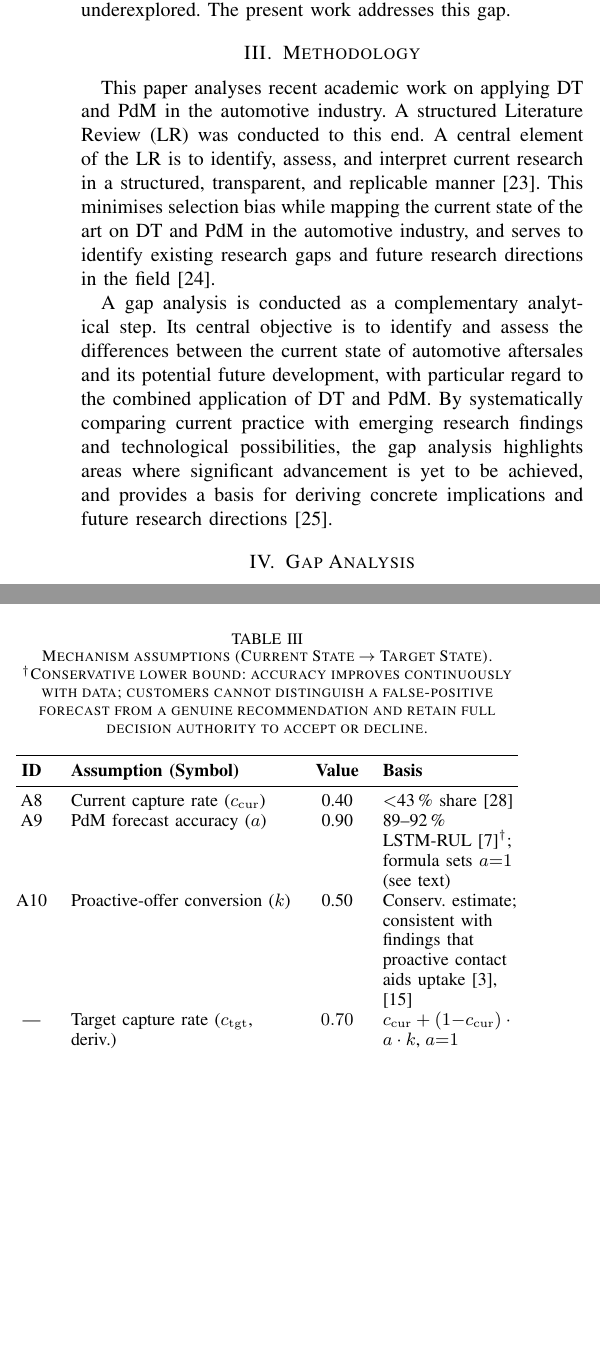
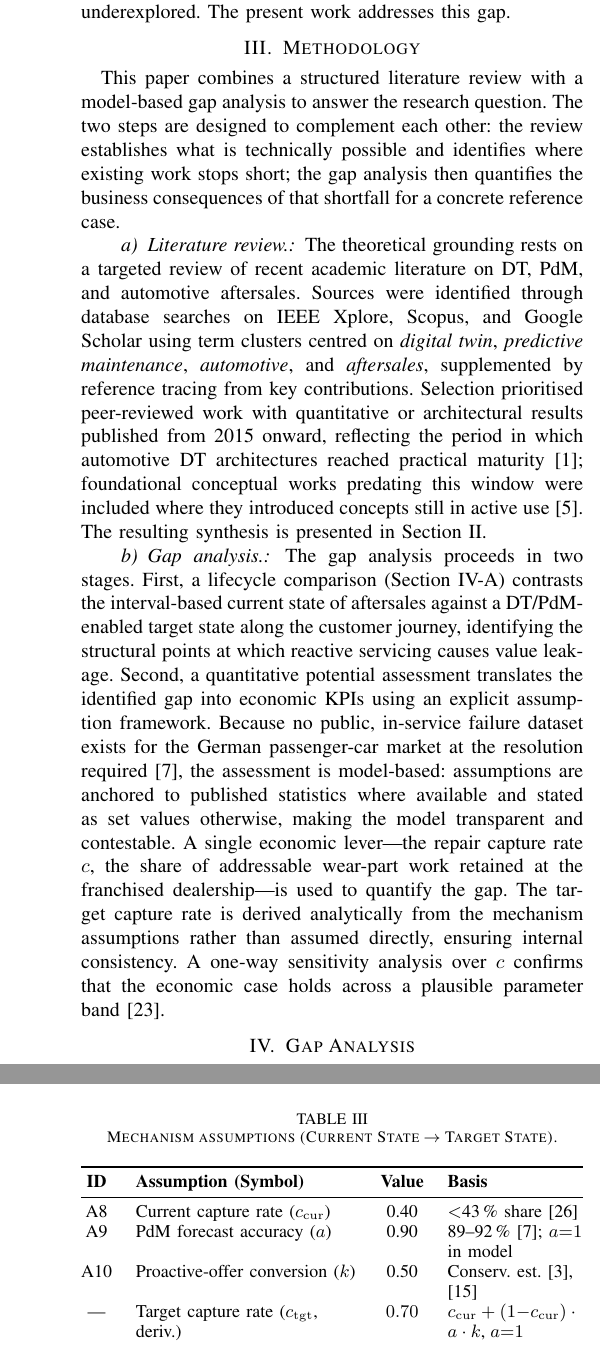
Before and after one commit to JoelRai07/Digital-Twins, a LaTeX paper (paper/paper.tex): two parts of the columns of page 3 of 6 before the commit and two parts of the columns of pages 3 and 4 of 6 after it, joined at a grey line, cut so that both start at the same text, the shorter picture padded with empty space. Compiled offline with pdfLaTeX; a missing font is replaced by an installed copy or a similar font; a LaTeX package or settings file that is missing is left out.

Commit message:
Changed Methodology and fixed more small details over the formulas

```diff
--- a/paper/paper.tex
+++ b/paper/paper.tex
@@ -153,9 +153,43 @@ While the referenced contributions establish the technical foundations of DT-bas
 \section{Methodology}
 % ============================================================
 
-This paper analyses recent academic work on applying DT and PdM in the automotive industry. A structured Literature Review (LR) was conducted to this end. A central element of the LR is to identify, assess, and interpret current research in a structured, transparent, and replicable manner~\cite{fink_conducting_2019}. This minimises selection bias while mapping the current state of the art on DT and PdM in the automotive industry, and serves to identify existing research gaps and future research directions in the field~\cite{tranfield_towards_2003}.
+This paper combines a structured literature review with a model-based gap
+analysis to answer the research question. The two steps are designed to
+complement each other: the review establishes what is technically possible and
+identifies where existing work stops short; the gap analysis then quantifies the
+business consequences of that shortfall for a concrete reference case.
 
-A gap analysis is conducted as a complementary analytical step. Its central objective is to identify and assess the differences between the current state of automotive aftersales and its potential future development, with particular regard to the combined application of DT and PdM. By systematically comparing current practice with emerging research findings and technological possibilities, the gap analysis highlights areas where significant advancement is yet to be achieved, and provides a basis for deriving concrete implications and future research directions~\cite{cooper_gap_2015}.
+\paragraph{Literature review.}
+The theoretical grounding rests on a targeted review of recent academic
+literature on DT, PdM, and automotive aftersales. Sources were identified
+through database searches on IEEE Xplore, Scopus, and Google Scholar using
+term clusters centred on \emph{digital twin}, \emph{predictive maintenance},
+\emph{automotive}, and \emph{aftersales}, supplemented by reference tracing
+from key contributions. Selection prioritised peer-reviewed work with
+quantitative or architectural results published from 2015 onward, reflecting
+the period in which automotive DT architectures reached practical
+maturity~\cite{lopes2025vehicledt}; foundational conceptual works predating
+this window were included where they introduced concepts still in active
+use~\cite{grieves2014}. The resulting synthesis is presented in
+Section~\ref{sec:related}.
+
+\paragraph{Gap analysis.}
+The gap analysis proceeds in two stages. First, a lifecycle comparison
+(Section~\ref{sec:lifecycle}) contrasts the interval-based current state of
+aftersales against a DT/PdM-enabled target state along the customer journey,
+identifying the structural points at which reactive servicing causes value
+leakage. Second, a quantitative potential assessment translates the identified
+gap into economic KPIs using an explicit assumption framework. Because no
+public, in-service failure dataset exists for the German passenger-car market at
+the resolution required~\cite{abougrad2026xai}, the assessment is model-based:
+assumptions are anchored to published statistics where available and stated as
+set values otherwise, making the model transparent and contestable. A single
+economic lever---the repair capture rate $c$, the share of addressable
+wear-part work retained at the franchised dealership---is used to quantify the
+gap. The target capture rate is derived analytically from the mechanism
+assumptions rather than assumed directly, ensuring internal consistency. A
+one-way sensitivity analysis over $c$ confirms that the economic case holds
+across a plausible parameter band~\cite{cooper_gap_2015}.
 
 
 % ============================================================
@@ -235,24 +269,6 @@ leakage. The current capture rate, the forecast accuracy, and the proactive-offe
 conversion are stated in Table~\ref{tab:mech}; the target capture rate is not
 assumed independently but derived from them.
 
-\begin{table}[h!]
-\caption{Mechanism assumptions (Current State $\rightarrow$ Target State).
-  $^\dagger$Conservative lower bound: accuracy improves continuously with data; customers cannot distinguish a false-positive forecast from a genuine recommendation and retain full decision authority to accept or decline.}
-\label{tab:mech}
-\centering
-\small
-\begin{tabularx}{\columnwidth}{@{} c >{\raggedright\arraybackslash}X c >{\raggedright\arraybackslash}p{0.27\columnwidth} @{}}
-\toprule
-\textbf{ID} & \textbf{Assumption (Symbol)} & \textbf{Value} & \textbf{Basis} \\
-\midrule
-A8  & Current capture rate ($\cIst$)       & 0.40            & ${<}$43\,\% share~\cite{dat2025report} \\
-A9  & PdM forecast accuracy ($a$)          & 0.90            & 89--92\,\% LSTM-RUL~\cite{abougrad2026xai}$^\dagger$; formula sets $a{=}1$ (see text) \\
-A10 & Proactive-offer conversion ($k$)     & 0.50            & Conserv.\ estimate; consistent with findings that proactive contact aids uptake~\cite{challagalla_proactive_2009,gonzalez_service_2015} \\
---- & Target capture rate ($\cSoll$, deriv.)& $0.70$         & $\cIst+(1{-}\cIst)\cdot a\cdot k$,\;$a{=}1$ \\
-\bottomrule
-\end{tabularx}
-\end{table}
-
 The target capture rate is derived, not assumed: of the leaked share
 $(1-\cIst)$, the fraction that PdM forecasts ($a$) and that converts on a
 proactive offer ($k$) is recaptured. We set $a{=}1$ because customers cannot
@@ -264,6 +280,24 @@ whether the underlying wear has fully materialised:
        &= 0.40 + 0.60 \cdot 1.0 \cdot 0.50 \notag \\
        &= 0.40 + 0.30 = 0.70 .
 \end{align}
+
+\begin{table}[h!]
+\caption{Mechanism assumptions (Current State $\rightarrow$ Target State).}
+\label{tab:mech}
+\centering
+\small
+\begin{tabularx}{\columnwidth}{@{} c >{\raggedright\arraybackslash}X c >{\raggedright\arraybackslash}p{0.27\columnwidth} @{}}
+\toprule
+\textbf{ID} & \textbf{Assumption (Symbol)} & \textbf{Value} & \textbf{Basis} \\
+\midrule
+A8  & Current capture rate ($\cIst$)       & 0.40            & ${<}$43\,\% share~\cite{dat2025report} \\
+A9  & PdM forecast accuracy ($a$)          & 0.90            & 89--92\,\%~\cite{abougrad2026xai}; $a{=}1$ in model \\
+A10 & Proactive-offer conversion ($k$)     & 0.50            & Conserv.\ est.~\cite{challagalla_proactive_2009,gonzalez_service_2015} \\
+--- & Target capture rate ($\cSoll$, deriv.)& $0.70$         & $\cIst+(1{-}\cIst)\cdot a\cdot k$,\;$a{=}1$ \\
+\bottomrule
+\end{tabularx}
+\end{table}
+
 This construction keeps the estimate conservative and never approaches full capture.
 The conversion rate ($k = 0.50$, A10) is a conservative estimate: proactive,
 personalised maintenance contact from the customer's own dealership is consistent
```
Also changed, not shown: paper/paper.pdf, paper/paper.tex (4 more changed lines).
